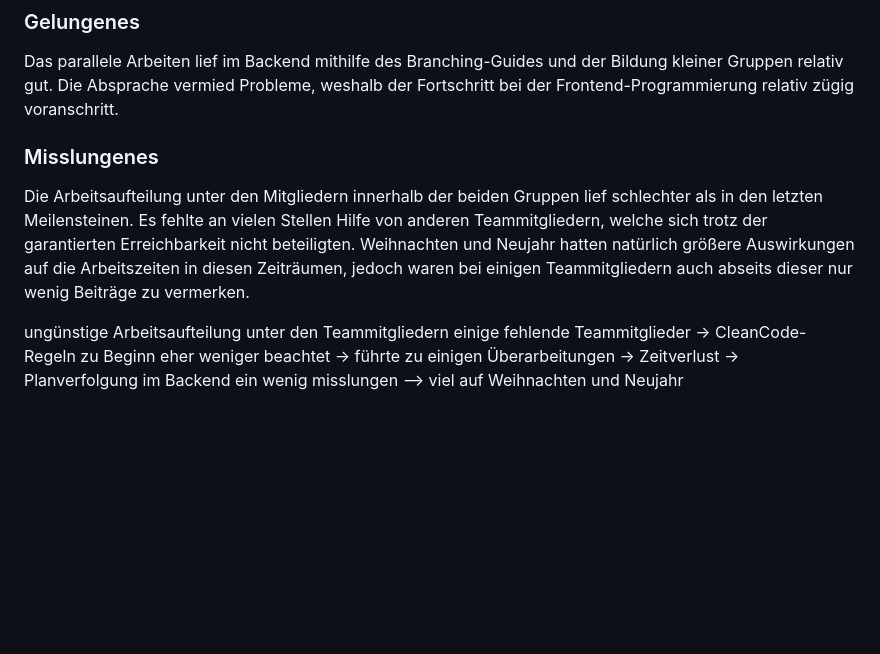
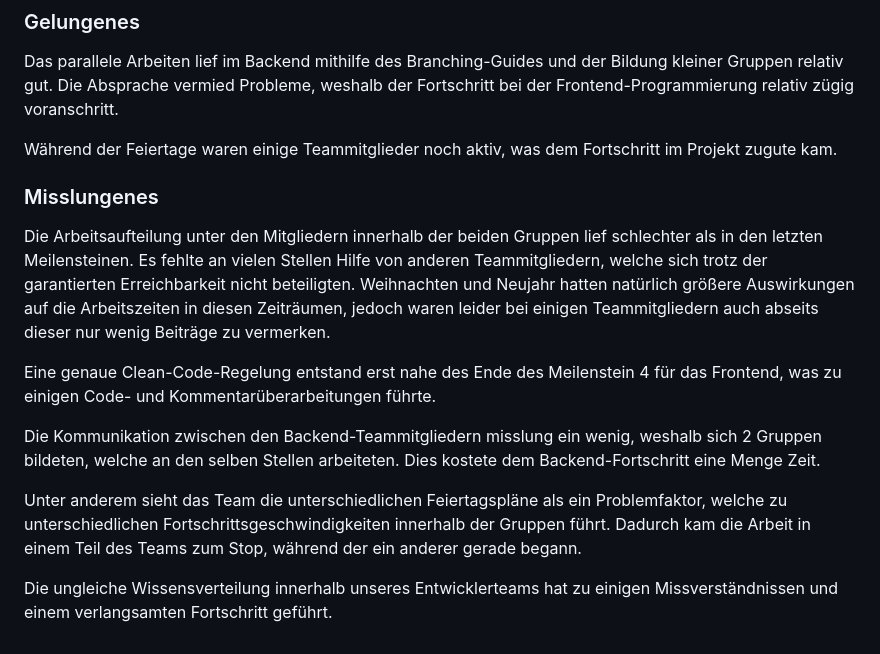
Before and after one commit to schmidti2002/Softwarepraktikum, a Markdown page: Meilensteine/Bericht-Meilenstein4.md, the part around one of its changes. Rendered like a GitHub page; blank space fills up the shorter version.

```diff
--- a/Meilensteine/Bericht-Meilenstein4.md
+++ b/Meilensteine/Bericht-Meilenstein4.md
@@ -45,11 +40,10 @@ jest
 ### Gelungenes
 <p>Das parallele Arbeiten lief im Backend mithilfe des Branching-Guides und der Bildung kleiner Gruppen relativ gut. Die Absprache vermied Probleme, weshalb der Fortschritt bei der Frontend-Programmierung relativ zügig voranschritt.</p>
+<p>Während der Feiertage waren einige Teammitglieder noch aktiv, was dem Fortschritt im Projekt zugute kam.</p>
 
 ### Misslungenes
-<p>Die Arbeitsaufteilung unter den Mitgliedern innerhalb der beiden Gruppen lief schlechter als in den letzten Meilensteinen. Es fehlte an vielen Stellen Hilfe von anderen Teammitgliedern, welche sich trotz der garantierten Erreichbarkeit nicht beteiligten. Weihnachten und Neujahr hatten natürlich größere Auswirkungen auf die Arbeitszeiten in diesen Zeiträumen, jedoch waren bei einigen Teammitgliedern auch abseits dieser nur wenig Beiträge zu vermerken.</p>
-
-ungünstige Arbeitsaufteilung unter den Teammitgliedern
-einige fehlende Teammitglieder
--> CleanCode-Regeln zu Beginn eher weniger beachtet -> führte zu einigen Überarbeitungen -> Zeitverlust
--> Planverfolgung im Backend ein wenig misslungen
---> viel auf Weihnachten und Neujahr
+<p>Die Arbeitsaufteilung unter den Mitgliedern innerhalb der beiden Gruppen lief schlechter als in den letzten Meilensteinen. Es fehlte an vielen Stellen Hilfe von anderen Teammitgliedern, welche sich trotz der garantierten Erreichbarkeit nicht beteiligten. Weihnachten und Neujahr hatten natürlich größere Auswirkungen auf die Arbeitszeiten in diesen Zeiträumen, jedoch waren leider bei einigen Teammitgliedern auch abseits dieser nur wenig Beiträge zu vermerken.</p>
+<p>Eine genaue Clean-Code-Regelung entstand erst nahe des Ende des Meilenstein 4 für das Frontend, was zu einigen Code- und Kommentarüberarbeitungen führte.</p>
+<p>Die Kommunikation zwischen den Backend-Teammitgliedern misslung ein wenig, weshalb sich 2 Gruppen bildeten, welche an den selben Stellen arbeiteten. Dies kostete dem Backend-Fortschritt eine Menge Zeit.</p>
+<p>Unter anderem sieht das Team die unterschiedlichen Feiertagspläne als ein Problemfaktor, welche zu unterschiedlichen Fortschrittsgeschwindigkeiten innerhalb der Gruppen führt. Dadurch kam die Arbeit in einem Teil des Teams zum Stop, während der ein anderer gerade begann.</p>
+<p>Die ungleiche Wissensverteilung innerhalb unseres Entwicklerteams hat zu einigen Missverständnissen und einem verlangsamten Fortschritt geführt.<p>
```
Also changed, not shown: other parts of Meilensteine/Bericht-Meilenstein4.md (+9 -14 lines).
